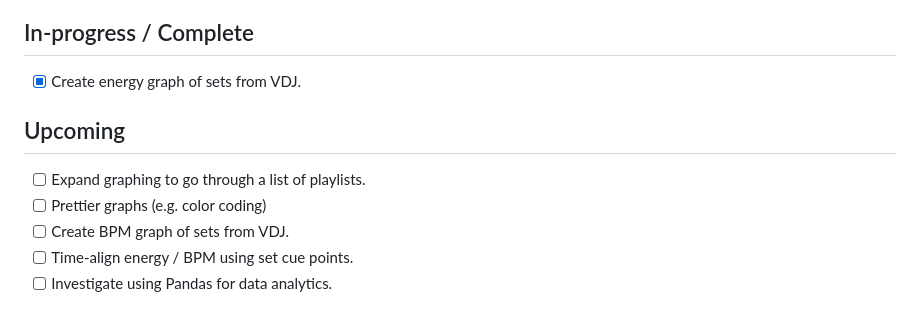
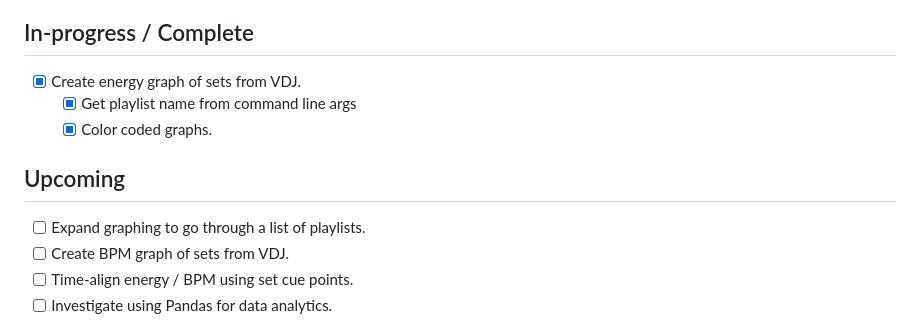
Before and after one commit to djsprenk/set-explorer, a Markdown page: docs/PROJECT.md, the part around the change. Drawn GitHub-style.

```diff
--- a/docs/PROJECT.md
+++ b/docs/PROJECT.md
@@ -3,11 +3,12 @@
 ## In-progress / Complete
 
 - [x] Create energy graph of sets from VDJ.
+    - [x] Get playlist name from command line args
+    - [x] Color coded graphs.
 
 ## Upcoming
 
 - [ ] Expand graphing to go through a list of playlists.
-- [ ] Prettier graphs (e.g. color coding)
 - [ ] Create BPM graph of sets from VDJ.
 - [ ] Time-align energy / BPM using set cue points.
 - [ ] Investigate using Pandas for data analytics.
```
Also changed, not shown: docs/DEVLOG.md (+19 -0 lines), docs/energy-graph-v2.png (added).
